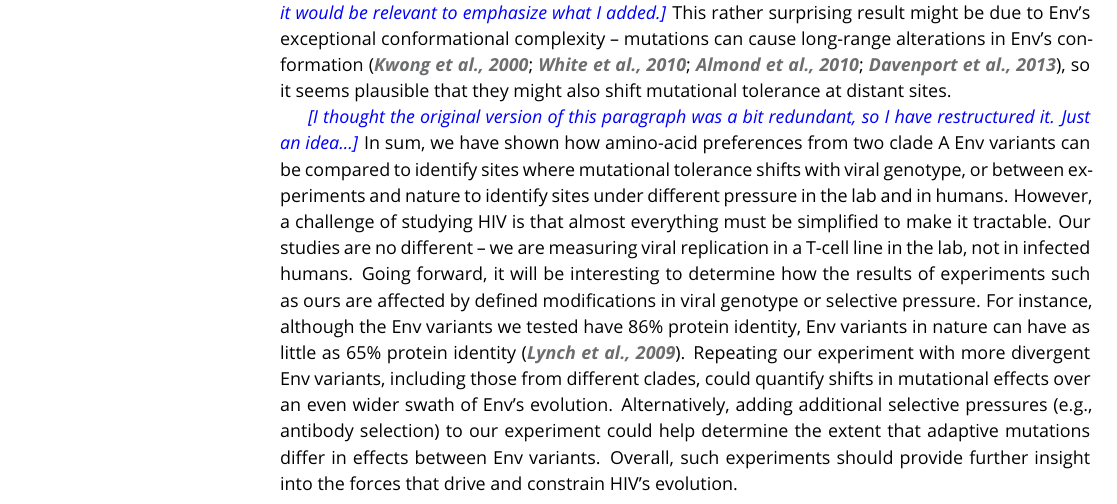
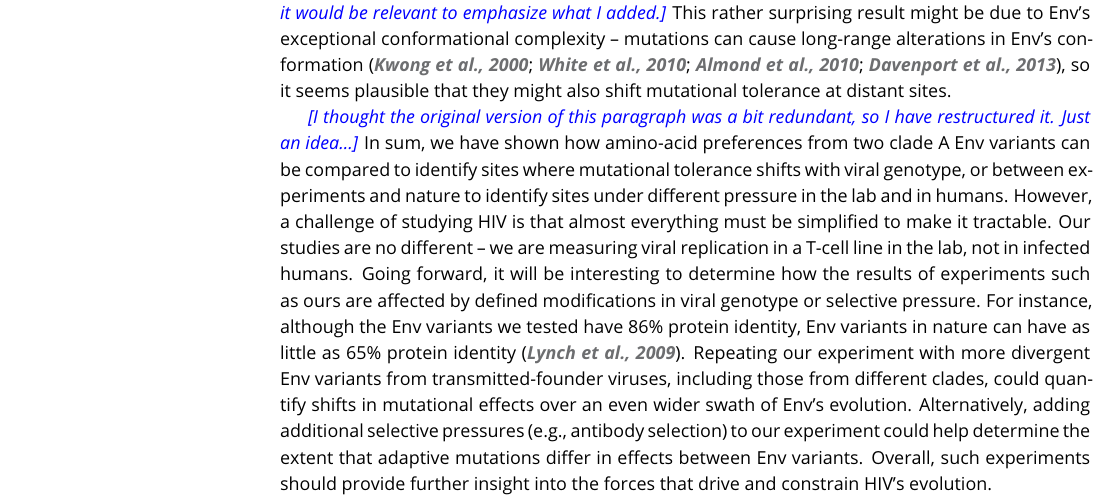
Before and after one commit to jbloomlab/EnvMutationalShiftsPaper, a LaTeX document (paper/manuscript_Hugh.tex): part of page 16 of 30, cut so that both start at the same text. Compiled offline with pdfLaTeX.

Commit message:
Minor tweak to Hugh's edits

```diff
--- a/paper/manuscript_Hugh.tex
+++ b/paper/manuscript_Hugh.tex
@@ -573,7 +573,7 @@ However, a challenge of studying HIV is that almost everything must be simplifie
 Our studies are no different -- we are measuring viral replication in a T-cell line in the lab, not in infected humans.
 Going forward, it will be interesting to determine how the results of experiments such as ours are affected by defined modifications in viral genotype or selective pressure.
 For instance, although the Env variants we tested have 86\% protein identity, Env variants in nature can have as little as 65\% protein identity~\citep{lynch2009appreciating}.
-Repeating our experiment with more divergent Env variants, including those from different clades, could quantify shifts in mutational effects over an even wider swath of Env's evolution.
+Repeating our experiment with more divergent Env variants from transmitted-founder viruses, including those from different clades, could quantify shifts in mutational effects over an even wider swath of Env's evolution.
 Alternatively, adding additional selective pressures (e.g., antibody selection) to our experiment could help determine the extent that adaptive mutations differ in effects between Env variants.
 Overall, such experiments should provide further insight into the forces that drive and constrain HIV's evolution.
 
```
